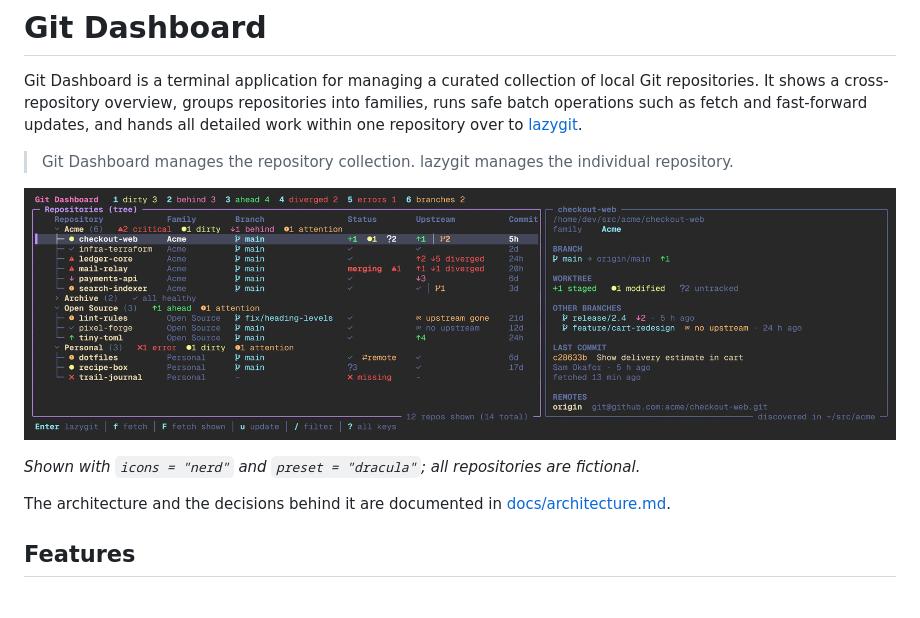
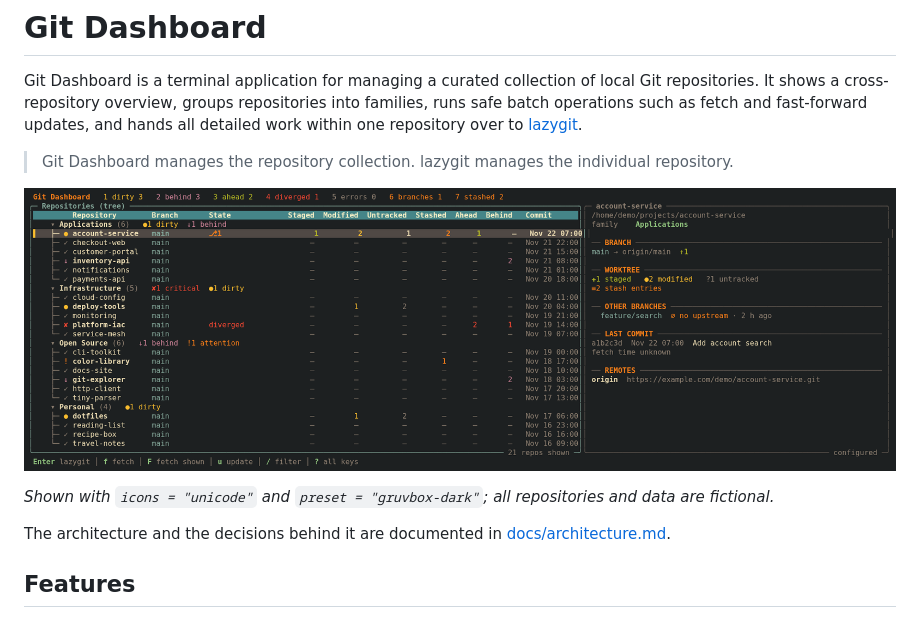
Before and after one commit to mmo-con/git-dashboard, a Markdown page: README.md, the part around the change. Drawn GitHub-style; pictures changed too: docs/images/dashboard-tree.png.

Commit message:
docs: refresh the dashboard screenshot
Show the current tree view with fictional repository data and the
Gruvbox theme, so the README illustrates a larger collection without
exposing personal repositories.

Co-authored-by: Copilot <223556219+Copilot@users.noreply.github.com>

```diff
--- a/README.md
+++ b/README.md
@@ -13,8 +13,8 @@ to [lazygit](https://github.com/jesseduffield/lazygit).
 symbols, family summaries, and the detail panel of the selected
 repository](docs/images/dashboard-tree.png)
 
-*Shown with `icons = "nerd"` and `preset = "dracula"`; all repositories are
-fictional.*
+*Shown with `icons = "unicode"` and `preset = "gruvbox-dark"`; all repositories
+and data are fictional.*
 
 The architecture and the decisions behind it are documented in
 [docs/architecture.md](docs/architecture.md).
```
